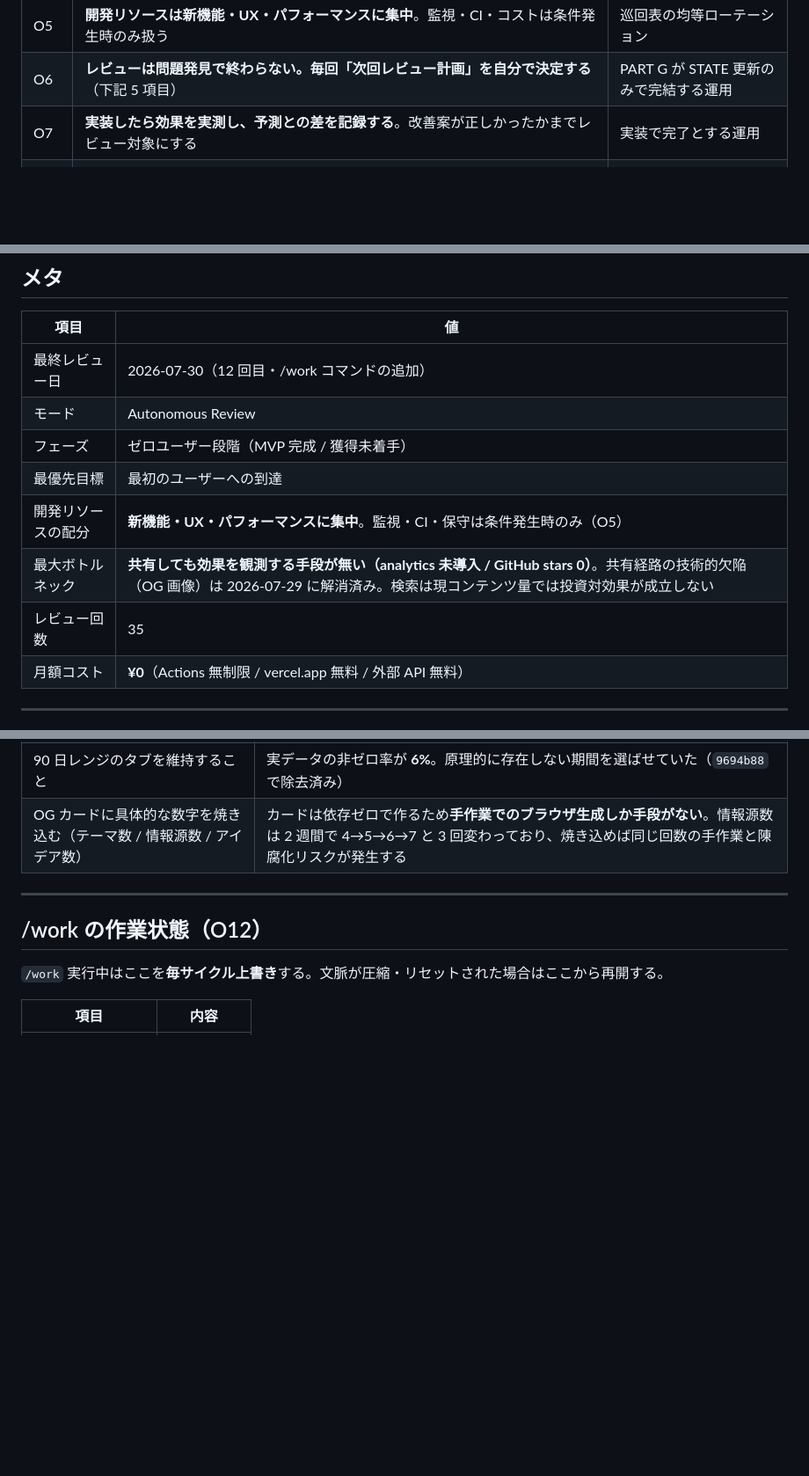
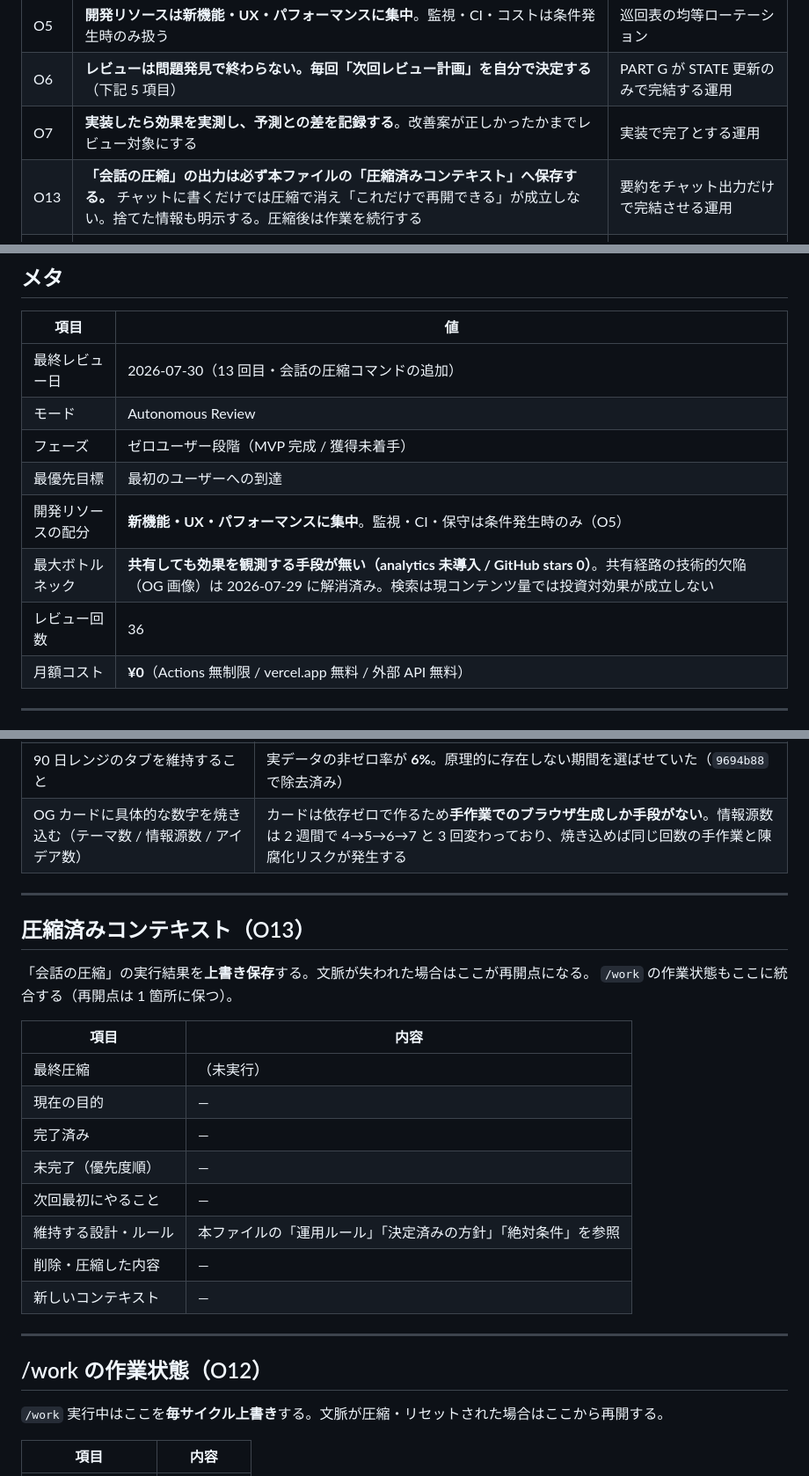
Before and after one commit to RoLororo/-web-, a Markdown page: REVIEW_STATE.md, 3 parts joined by grey strips. Shown at 88% size. GitHub-like rendering; blank space fills up the shorter version.

```diff
--- a/REVIEW_STATE.md
+++ b/REVIEW_STATE.md
@@ -59,6 +59,7 @@ REVIEW_STATE.md だけ更新する
 | O5 | **開発リソースは新機能・UX・パフォーマンスに集中**。監視・CI・コストは条件発生時のみ扱う | 巡回表の均等ローテーション |
 | O6 | **レビューは問題発見で終わらない。毎回「次回レビュー計画」を自分で決定する**（下記 5 項目） | PART G が STATE 更新のみで完結する運用 |
 | O7 | **実装したら効果を実測し、予測との差を記録する**。改善案が正しかったかまでレビュー対象にする | 実装で完了とする運用 |
+| O13 | **「会話の圧縮」の出力は必ず本ファイルの「圧縮済みコンテキスト」へ保存する。** チャットに書くだけでは圧縮で消え「これだけで再開できる」が成立しない。捨てた情報も明示する。圧縮後は作業を続行する | 要約をチャット出力だけで完結させる運用 |
 | O12 | **`/work` は 1 応答で完結しない前提で運用する。** 開始時刻と終了予定を「/work の作業状態」に記録し、毎サイクルで進捗を上書きする。応答が切れたら同じ `/work` を再送すれば、残り時間を実測で計算して継続する。**`/compact` はこちらから実行できない**ため、状態保存で代替する | 「指定時間まで 1 回の応答で走り続ける」という前提 |
 | O11 | **コマンドの正本は本ファイルの「コマンド一覧」**。ENGINE 側は手順の分岐だけを持ち、コマンドの追加・削除では改定しない。**一覧と実際の動作が食い違う状態を禁止する**（2026-07-30、ユーザー指示） | ENGINE 第 7 章に入力表を持つ運用 |
 | O10 | **「需要拡張」の 1 語で Demand Expansion モードを実行する**（ENGINE 第 3.5 章）。このモードは分析→候補収集→重複除去→優先順位→実装→検証→STATE 更新までを一連で行い、**`実装GO` を待たない**。ただし追加は 1 回 1 件まで、STEP 7 の 4 条件を全て満たす時のみ | 「実装は `実装GO` が出たものだけ」（R4）をこのモードに限り上書き |
@@ -164,13 +166,13 @@ PART A の異常判定に該当した場合のみ実装を提案する。それ
 
 | 項目 | 値 |
 |---|---|
-| 最終レビュー日 | 2026-07-30（12 回目・/work コマンドの追加） |
+| 最終レビュー日 | 2026-07-30（13 回目・会話の圧縮コマンドの追加） |
 | モード | Autonomous Review |
 | フェーズ | ゼロユーザー段階（MVP 完成 / 獲得未着手） |
 | 最優先目標 | 最初のユーザーへの到達 |
 | 開発リソースの配分 | **新機能・UX・パフォーマンスに集中**。監視・CI・保守は条件発生時のみ（O5） |
 | 最大ボトルネック | **共有しても効果を観測する手段が無い（analytics 未導入 / GitHub stars 0）**。共有経路の技術的欠陥（OG 画像）は 2026-07-29 に解消済み。検索は現コンテンツ量では投資対効果が成立しない |
-| レビュー回数 | 35 |
+| レビュー回数 | 36 |
 | 月額コスト | **¥0**（Actions 無制限 / vercel.app 無料 / 外部 API 無料） |
 
 ---
@@ -523,6 +525,24 @@ history record への 5 フィールド追加（+7%）は「アプリ実行時
 
 ---
 
+## 圧縮済みコンテキスト（O13）
+
+「会話の圧縮」の実行結果を**上書き保存**する。文脈が失われた場合はここが再開点になる。
+`/work` の作業状態もここに統合する（再開点は 1 箇所に保つ）。
+
+| 項目 | 内容 |
+|---|---|
+| 最終圧縮 | （未実行） |
+| 現在の目的 | — |
+| 完了済み | — |
+| 未完了（優先度順） | — |
+| 次回最初にやること | — |
+| 維持する設計・ルール | 本ファイルの「運用ルール」「決定済みの方針」「絶対条件」を参照 |
+| 削除・圧縮した内容 | — |
+| 新しいコンテキスト | — |
+
+---
+
 ## /work の作業状態（O12）
 
 `/work` 実行中はここを**毎サイクル上書き**する。文脈が圧縮・リセットされた場合はここから再開する。
```
Also changed, not shown: other parts of REVIEW_STATE.md (+1 -0 lines), REVIEW_ENGINE.md (+69 -0 lines).
